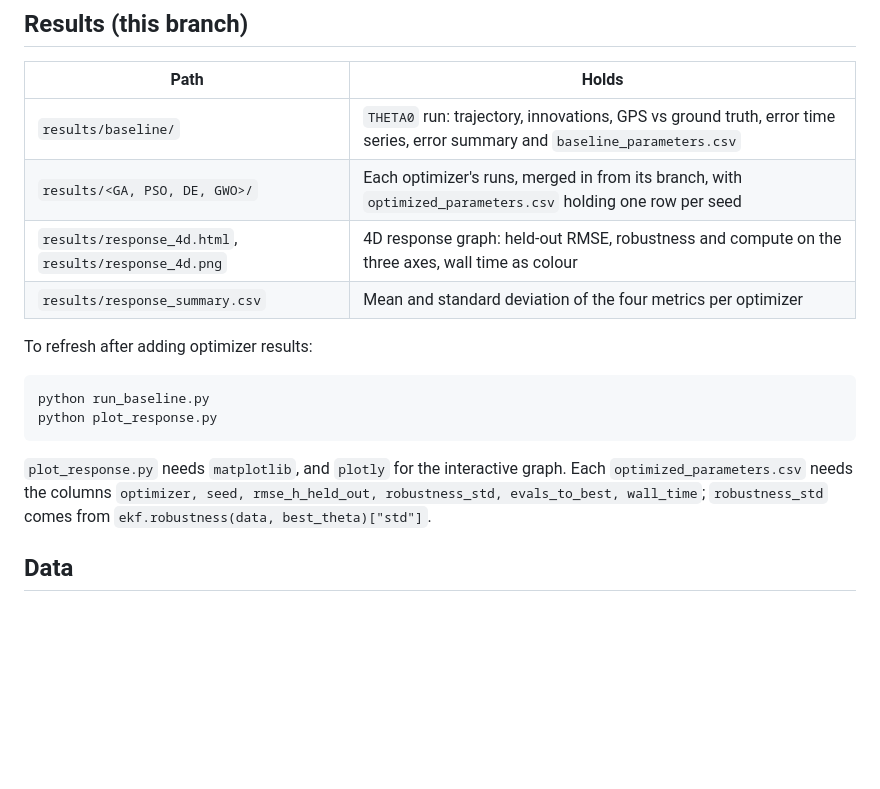
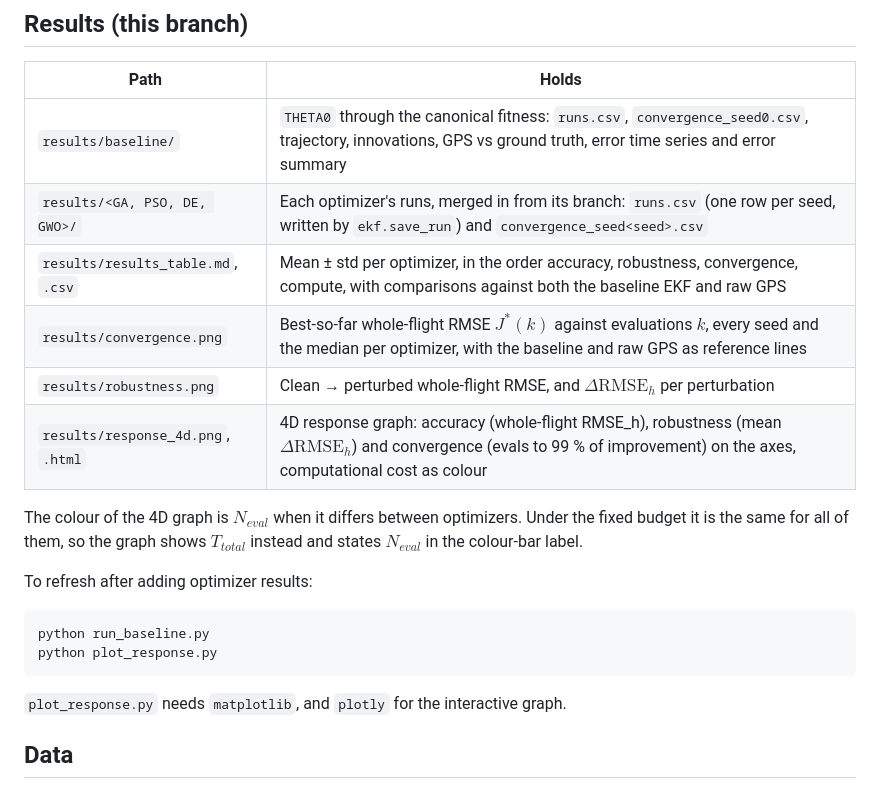
Before and after one commit to Niterousnebula/Joint-Tuning-of-QR-Matricies-in-GPS-IMU-EKF, a Markdown page: README.md, the part around the change. Rendered like a GitHub page; blank space fills up the shorter version.

````diff
--- a/README.md
+++ b/README.md
@@ -334,10 +334,14 @@ Every run produces a row with these values, so the comparison can be laid out as
 
 | Path | Holds |
 |---|---|
-| `results/baseline/` | `THETA0` run: trajectory, innovations, GPS vs ground truth, error time series, error summary and `baseline_parameters.csv` |
-| `results/<GA, PSO, DE, GWO>/` | Each optimizer's runs, merged in from its branch, with `optimized_parameters.csv` holding one row per seed |
-| `results/response_4d.html`, `results/response_4d.png` | 4D response graph: held-out RMSE, robustness and compute on the three axes, wall time as colour |
-| `results/response_summary.csv` | Mean and standard deviation of the four metrics per optimizer |
+| `results/baseline/` | `THETA0` through the canonical fitness: `runs.csv`, `convergence_seed0.csv`, trajectory, innovations, GPS vs ground truth, error time series and error summary |
+| `results/<GA, PSO, DE, GWO>/` | Each optimizer's runs, merged in from its branch: `runs.csv` (one row per seed, written by `ekf.save_run`) and `convergence_seed<seed>.csv` |
+| `results/results_table.md`, `.csv` | Mean ± std per optimizer, in the order accuracy, robustness, convergence, compute, with comparisons against both the baseline EKF and raw GPS |
+| `results/convergence.png` | Best-so-far whole-flight RMSE $J^*(k)$ against evaluations $k$, every seed and the median per optimizer, with the baseline and raw GPS as reference lines |
+| `results/robustness.png` | Clean → perturbed whole-flight RMSE, and $\Delta\text{RMSE}_h$ per perturbation |
+| `results/response_4d.png`, `.html` | 4D response graph: accuracy (whole-flight RMSE_h), robustness (mean $\Delta\text{RMSE}_h$) and convergence (evals to 99 % of improvement) on the axes, computational cost as colour |
+
+The colour of the 4D graph is $N_{eval}$ when it differs between optimizers. Under the fixed budget it is the same for all of them, so the graph shows $T_{total}$ instead and states $N_{eval}$ in the colour-bar label.
 
 To refresh after adding optimizer results:
 
@@ -346,7 +350,7 @@ python run_baseline.py
 python plot_response.py
 ```
 
-`plot_response.py` needs `matplotlib`, and `plotly` for the interactive graph. Each `optimized_parameters.csv` needs the columns `optimizer, seed, rmse_h_held_out, robustness_std, evals_to_best, wall_time`; `robustness_std` comes from `ekf.robustness(data, best_theta)["std"]`.
+`plot_response.py` needs `matplotlib`, and `plotly` for the interactive graph.
 
 ## Data
 
````
Also changed, not shown: results/results_table.md (added, +3 -0 lines), results/convergence.png (added), results/response_4d.png, results/robustness.png (added), 10 other files.
